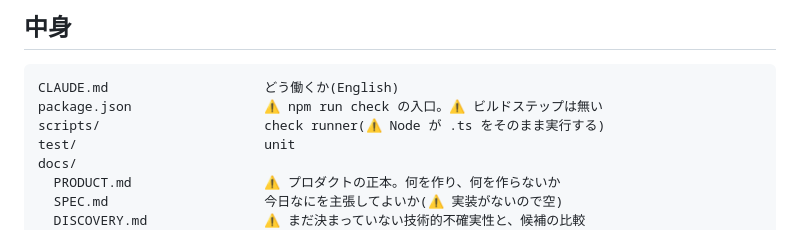
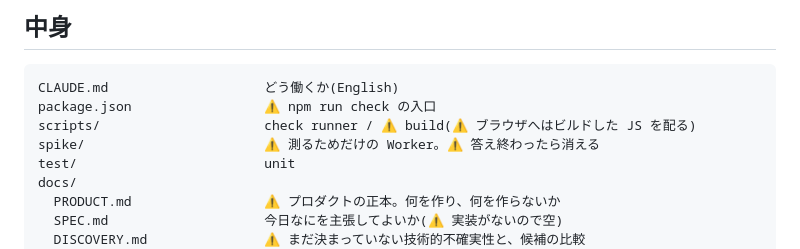
Before and after one commit to hidetzu/kagima, a Markdown page: README.md, the part around the change. GitHub-like rendering.

````diff
--- a/README.md
+++ b/README.md
@@ -21,8 +21,9 @@
 
 ```text
 CLAUDE.md                    どう働くか(English)
-package.json                 ⚠ npm run check の入口。⚠ ビルドステップは無い
-scripts/                     check runner(⚠ Node が .ts をそのまま実行する)
+package.json                 ⚠ npm run check の入口
+scripts/                     check runner / ⚠ build(⚠ ブラウザへはビルドした JS を配る)
+spike/                       ⚠ 測るためだけの Worker。⚠ 答え終わったら消える
 test/                        unit
 docs/
   PRODUCT.md                 ⚠ プロダクトの正本。何を作り、何を作らないか
````
Also changed, not shown: docs/PORTING.md (added, +240 -0 lines).
